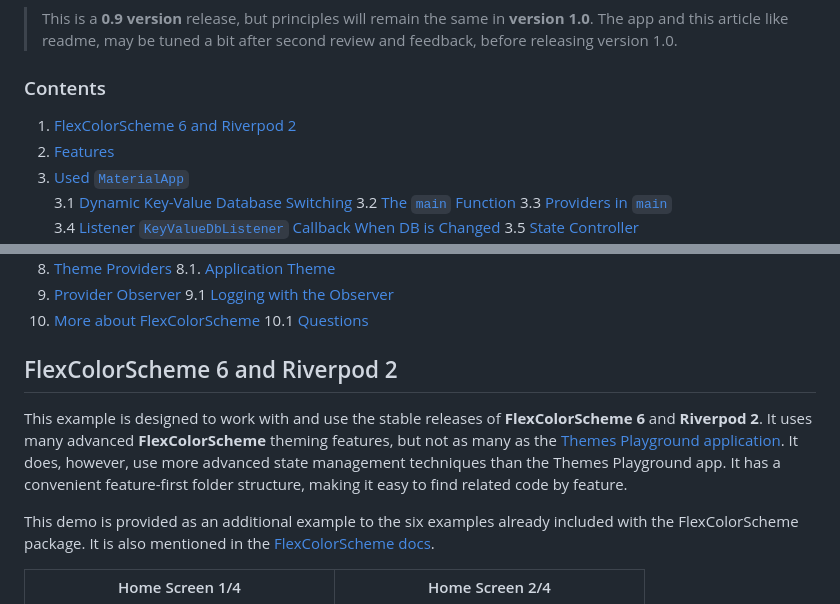
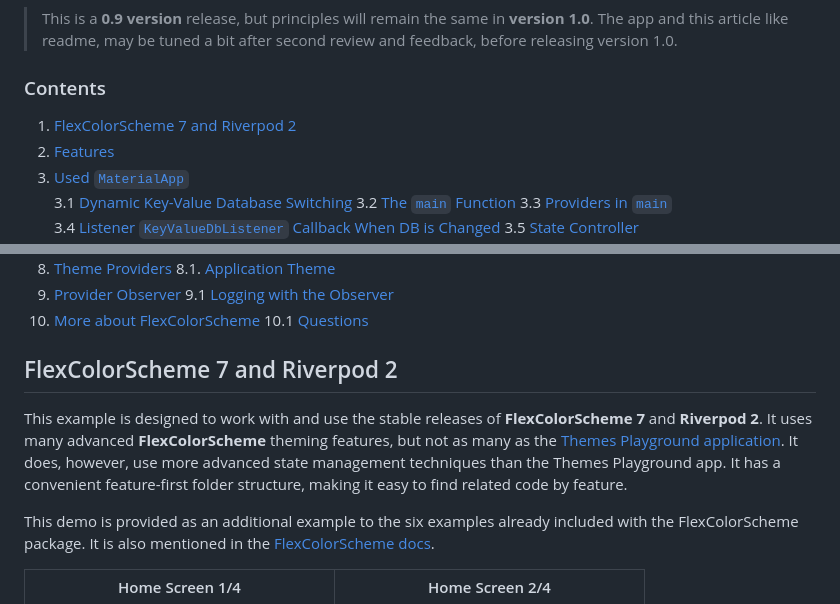
Before and after one commit to rydmike/theme_demo, a Markdown page: README.md, 2 parts joined by grey strips. Rendered like a GitHub page.

```diff
--- a/README.md
+++ b/README.md
@@ -20,7 +20,7 @@ You can try a live WEB version of the **ThemeDemo** application here [**www.rydm
 
 ### Contents
 
-1. [FlexColorScheme 6 and Riverpod 2](#flexcolorscheme-6-and-riverpod-2)
+1. [FlexColorScheme 7 and Riverpod 2](#flexcolorscheme-6-and-riverpod-2)
 2. [Features](#features)
 3. [Used `MaterialApp`](#used-materialapp)
    3.1 [Dynamic Key-Value Database Switching](#dynamic-key-value-database-switching)
@@ -48,9 +48,9 @@ You can try a live WEB version of the **ThemeDemo** application here [**www.rydm
 10. [More about FlexColorScheme](#more-about-flexColorScheme)
    10.1 [Questions](#questions)
 
-## FlexColorScheme 6 and Riverpod 2
+## FlexColorScheme 7 and Riverpod 2
 
-This example is designed to work with and use the stable releases of **FlexColorScheme 6** and **Riverpod 2**. It uses many advanced **FlexColorScheme** theming features, but not as many as the [Themes Playground application](https://rydmike.com/flexcolorscheme/themesplayground-v6/#/). It does, however, use more advanced state management techniques than the Themes Playground app. It has a convenient feature-first folder structure, making it easy to find related code by feature.
+This example is designed to work with and use the stable releases of **FlexColorScheme 7** and **Riverpod 2**. It uses many advanced **FlexColorScheme** theming features, but not as many as the [Themes Playground application](https://rydmike.com/flexcolorscheme/themesplayground-v7/#/). It does, however, use more advanced state management techniques than the Themes Playground app. It has a convenient feature-first folder structure, making it easy to find related code by feature.
 
 This demo is provided as an additional example to the six examples already included with the FlexColorScheme package. It is also mentioned in the [FlexColorScheme docs](https://docs.flexcolorscheme.com/examples#themedemo-app).
 
```
